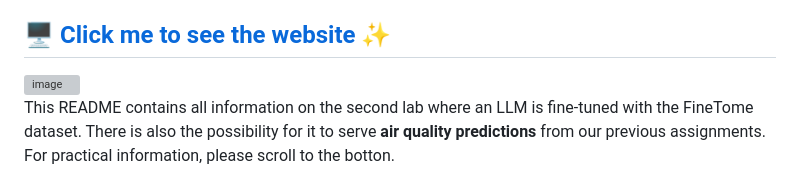
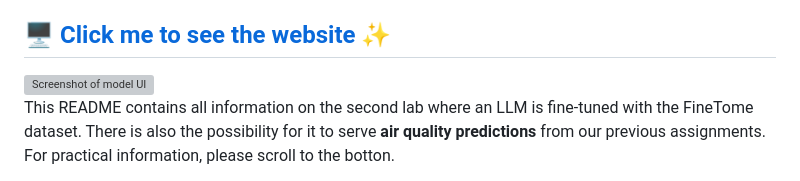
Before and after one commit to Taiwar/ID2223-lab2, a Markdown page: README.md, the part around the change printed below. GitHub-like rendering; grey boxes are pictures that could not be loaded.

```diff
--- a/README.md
+++ b/README.md
@@ -3,7 +3,7 @@
 
 ## 🖥️ [Click me to see the website](https://huggingface.co/spaces/Arraying/Llama) ✨
 
-<img width="648" alt="image" src="https://github.com/user-attachments/assets/ad418549-54e4-4d8b-b1a4-27983b0a6de0">
+<img width="648" alt="Screenshot of model UI" src="https://github.com/user-attachments/assets/ad418549-54e4-4d8b-b1a4-27983b0a6de0">
 
 
 This README contains all information on the second lab where an LLM is fine-tuned with the FineTome dataset.
```
Also changed, not shown: other parts of README.md (+3 -0 lines).
